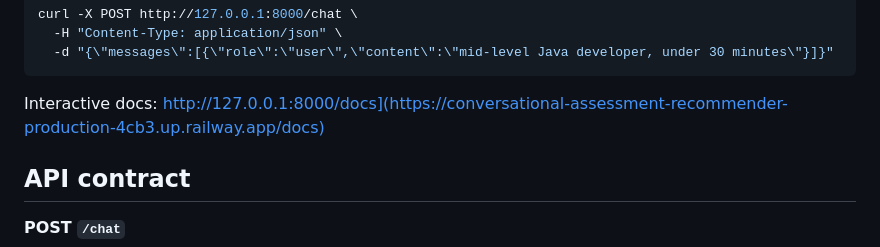
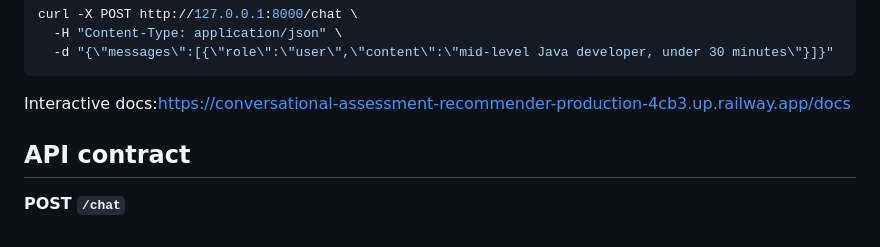
Before and after one commit to nivds08/Conversational-Assessment-Recommender, a Markdown page: README.md, the part around the change. Drawn GitHub-style.

Commit message:
Fix interactive docs link in README
Updated the link to the interactive docs in README.md.

````diff
--- a/README.md
+++ b/README.md
@@ -39,7 +39,7 @@ curl -X POST http://127.0.0.1:8000/chat \
   -d "{\"messages\":[{\"role\":\"user\",\"content\":\"mid-level Java developer, under 30 minutes\"}]}"
 ```
 
-Interactive docs: http://127.0.0.1:8000/docs](https://conversational-assessment-recommender-production-4cb3.up.railway.app/docs)
+Interactive docs:https://conversational-assessment-recommender-production-4cb3.up.railway.app/docs
 
 ## API contract
 
````
